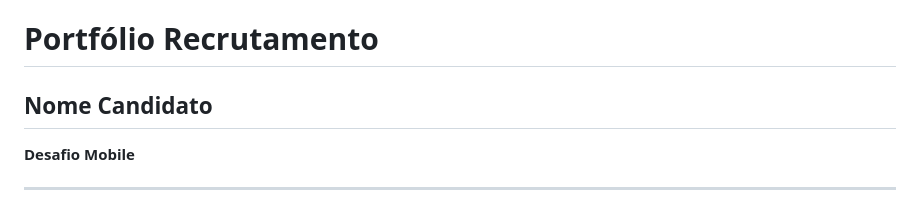
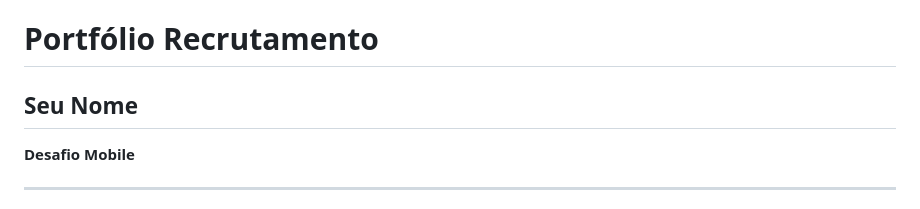
Before and after one commit to globoi/portfolio-desafio, a Markdown page: mobile/README.md, the part around the change. Rendered like a GitHub page.

```diff
--- a/mobile/README.md
+++ b/mobile/README.md
@@ -1,6 +1,6 @@
 # Portfólio Recrutamento
 
-## Nome Candidato
+## Seu Nome
 **Desafio Mobile**
 
 ---
```
Also changed, not shown: web/README.md (+2 -4 lines), 1 other file.
